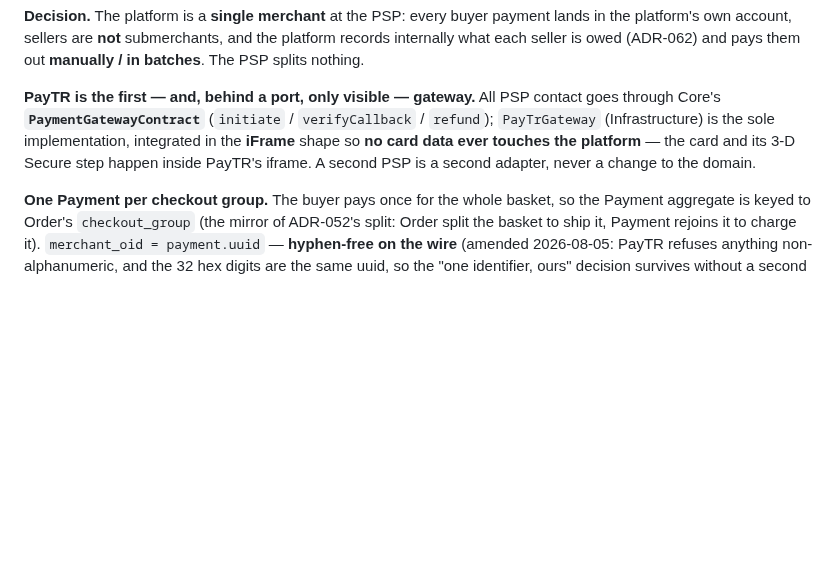
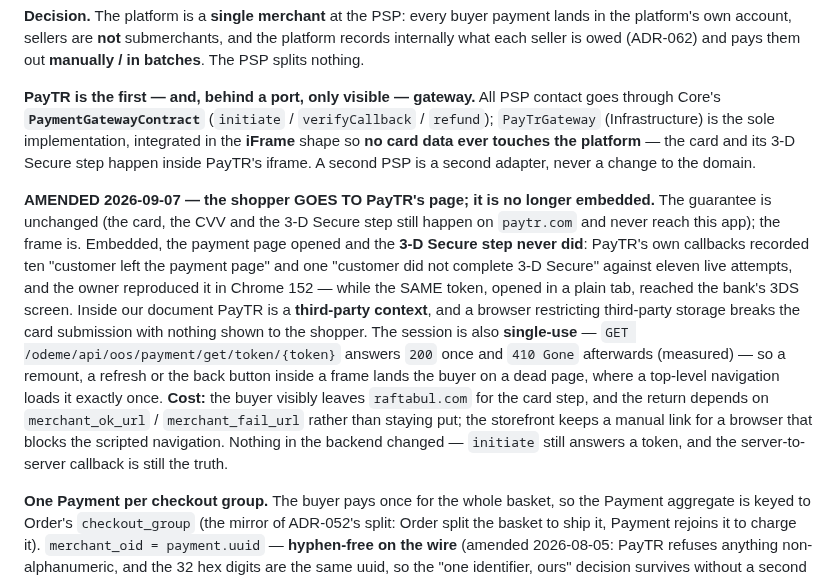
Before and after one commit to abdullahcetin07/marketplace, a Markdown page: docs/Architecture_Decision_Record.md, the part around the change. GitHub-like rendering; blank space fills up the shorter version.

Commit message:
docs(payment): amend ADR-060 — the buyer goes to PayTR's page, not an embedded frame
Records the change shipped in ddec68f in the ADR and in the 001_Architecture.md
amendment log, in the same change, per CLAUDE.md. The decision ADR-060 bought —
no card data ever touches the platform — is untouched; the frame is what moved.

Evidence, not preference: eleven live attempts, zero completions, with PayTR's
own callbacks reporting "customer left the payment page" ten times and "did not
complete 3-D Secure" once while every server-side step answered 200 and a fresh
token read back healthy. The same token opened in a plain tab reached the bank's
3DS screen. Third-party storage restrictions and a single-use session (200 once,
then 410 Gone) are both fatal to an embedded frame and harmless to a navigation.

Also recorded as still open: the 5-minute order window against PayTR's
30-minute session.

Co-Authored-By: Claude Opus 5 <noreply@anthropic.com>
Claude-Session: https://claude.ai/code/session_01AbfPneBLi6kFKtRcM2BJjV

```diff
--- a/docs/Architecture_Decision_Record.md
+++ b/docs/Architecture_Decision_Record.md
@@ -1732,6 +1732,23 @@ goes through Core's **`PaymentGatewayContract`** (`initiate` / `verifyCallback`
 **iFrame** shape so **no card data ever touches the platform** — the card and its 3-D
 Secure step happen inside PayTR's iframe. A second PSP is a second adapter, never a
 change to the domain.
+
+**AMENDED 2026-09-07 — the shopper GOES TO PayTR's page; it is no longer embedded.** The
+guarantee is unchanged (the card, the CVV and the 3-D Secure step still happen on
+`paytr.com` and never reach this app); the frame is. Embedded, the payment page opened and
+the **3-D Secure step never did**: PayTR's own callbacks recorded ten "customer left the
+payment page" and one "customer did not complete 3-D Secure" against eleven live attempts,
+and the owner reproduced it in Chrome 152 — while the SAME token, opened in a plain tab,
+reached the bank's 3DS screen. Inside our document PayTR is a **third-party context**, and a
+browser restricting third-party storage breaks the card submission with nothing shown to the
+shopper. The session is also **single-use** — `GET /odeme/api/oos/payment/get/token/{token}`
+answers `200` once and `410 Gone` afterwards (measured) — so a remount, a refresh or the back
+button inside a frame lands the buyer on a dead page, where a top-level navigation loads it
+exactly once. **Cost:** the buyer visibly leaves `raftabul.com` for the card step, and the
+return depends on `merchant_ok_url` / `merchant_fail_url` rather than staying put; the
+storefront keeps a manual link for a browser that blocks the scripted navigation. Nothing in
+the backend changed — `initiate` still answers a token, and the server-to-server callback is
+still the truth.
 
 **One Payment per checkout group.** The buyer pays once for the whole basket, so the
 Payment aggregate is keyed to Order's `checkout_group` (the mirror of ADR-052's split:
```
Also changed, not shown: docs/001_Architecture.md (+1 -0 lines).
